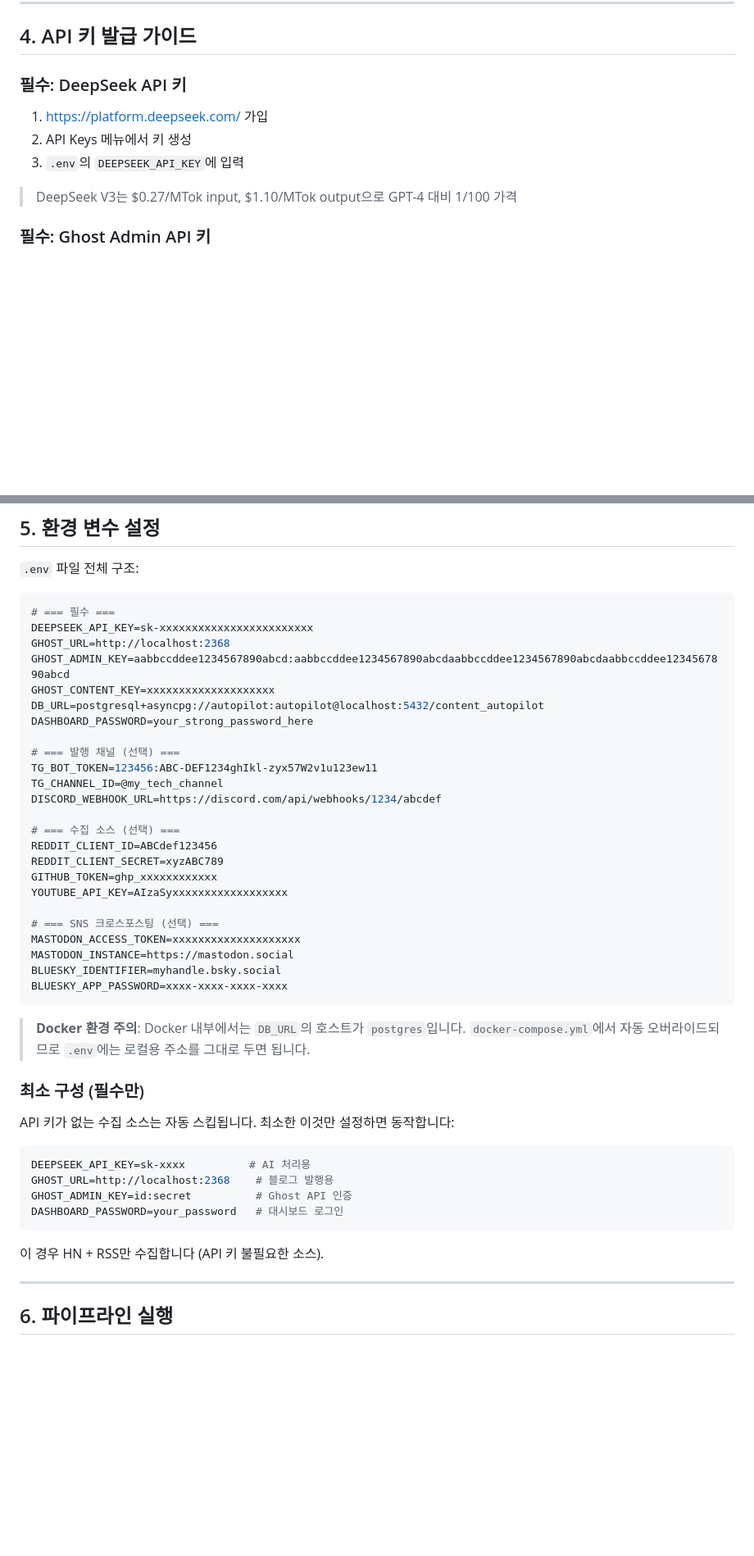
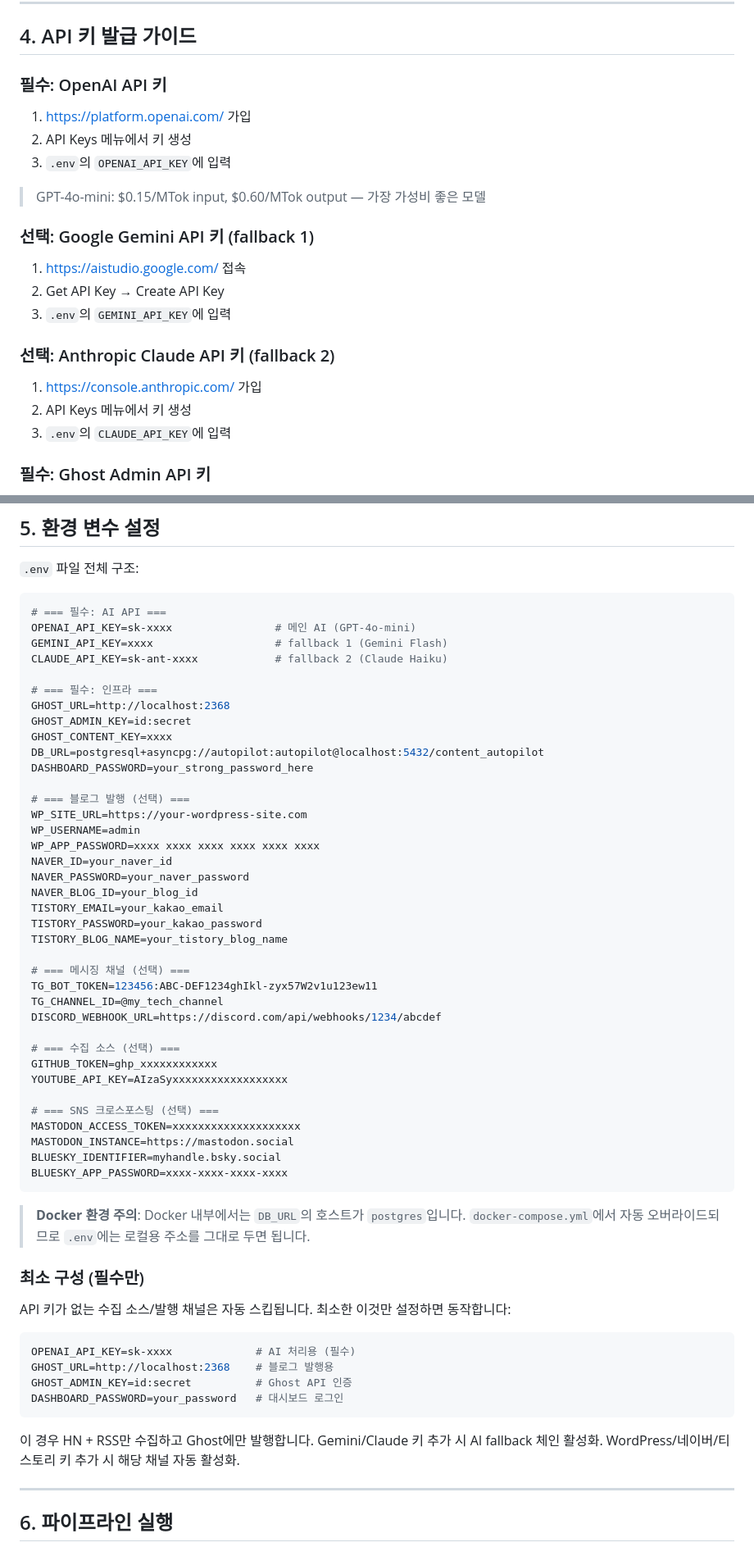
Before and after one commit to JuneKunst/content-autopilot, a Markdown page: GUIDE.md, 2 parts joined by grey strips. Shown at 82% size. Drawn GitHub-style; blank space fills up the shorter version.

````diff
--- a/GUIDE.md
+++ b/GUIDE.md
@@ -140,13 +140,25 @@ uvicorn content_autopilot.app:app --host 0.0.0.0 --port 8000 --reload
 
 ## 4. API 키 발급 가이드
 
-### 필수: DeepSeek API 키
+### 필수: OpenAI API 키
 
-1. https://platform.deepseek.com/ 가입
+1. https://platform.openai.com/ 가입
 2. API Keys 메뉴에서 키 생성
-3. `.env`의 `DEEPSEEK_API_KEY`에 입력
+3. `.env`의 `OPENAI_API_KEY`에 입력
 
-> DeepSeek V3는 $0.27/MTok input, $1.10/MTok output으로 GPT-4 대비 1/100 가격
+> GPT-4o-mini: $0.15/MTok input, $0.60/MTok output — 가장 가성비 좋은 모델
+
+### 선택: Google Gemini API 키 (fallback 1)
+
+1. https://aistudio.google.com/ 접속
+2. Get API Key → Create API Key
+3. `.env`의 `GEMINI_API_KEY`에 입력
+
+### 선택: Anthropic Claude API 키 (fallback 2)
+
+1. https://console.anthropic.com/ 가입
+2. API Keys 메뉴에서 키 생성
+3. `.env`의 `CLAUDE_API_KEY`에 입력
 
 ### 필수: Ghost Admin API 키
 
@@ -213,22 +225,35 @@ uvicorn content_autopilot.app:app --host 0.0.0.0 --port 8000 --reload
 `.env` 파일 전체 구조:
 
 ```bash
-# === 필수 ===
-DEEPSEEK_API_KEY=sk-xxxxxxxxxxxxxxxxxxxxxxxx
+# === 필수: AI API ===
+OPENAI_API_KEY=sk-xxxx                # 메인 AI (GPT-4o-mini)
+GEMINI_API_KEY=xxxx                   # fallback 1 (Gemini Flash)
+CLAUDE_API_KEY=sk-ant-xxxx            # fallback 2 (Claude Haiku)
+
+# === 필수: 인프라 ===
 GHOST_URL=http://localhost:2368
-GHOST_ADMIN_KEY=aabbccddee1234567890abcd:aabbccddee1234567890abcdaabbccddee1234567890abcdaabbccddee1234567890abcd
-GHOST_CONTENT_KEY=xxxxxxxxxxxxxxxxxxxx
+GHOST_ADMIN_KEY=id:secret
+GHOST_CONTENT_KEY=xxxx
 DB_URL=postgresql+asyncpg://autopilot:autopilot@localhost:5432/content_autopilot
 DASHBOARD_PASSWORD=your_strong_password_here
 
-# === 발행 채널 (선택) ===
+# === 블로그 발행 (선택) ===
+WP_SITE_URL=https://your-wordpress-site.com
+WP_USERNAME=admin
+WP_APP_PASSWORD=xxxx xxxx xxxx xxxx xxxx xxxx
+NAVER_ID=your_naver_id
+NAVER_PASSWORD=your_naver_password
+NAVER_BLOG_ID=your_blog_id
+TISTORY_EMAIL=your_kakao_email
+TISTORY_PASSWORD=your_kakao_password
+TISTORY_BLOG_NAME=your_tistory_blog_name
+
+# === 메시징 채널 (선택) ===
 TG_BOT_TOKEN=123456:ABC-DEF1234ghIkl-zyx57W2v1u123ew11
 TG_CHANNEL_ID=@my_tech_channel
 DISCORD_WEBHOOK_URL=https://discord.com/api/webhooks/1234/abcdef
 
 # === 수집 소스 (선택) ===
-REDDIT_CLIENT_ID=ABCdef123456
-REDDIT_CLIENT_SECRET=xyzABC789
 GITHUB_TOKEN=ghp_xxxxxxxxxxxx
 YOUTUBE_API_KEY=AIzaSyxxxxxxxxxxxxxxxxxx
 
@@ -244,16 +269,18 @@ BLUESKY_APP_PASSWORD=xxxx-xxxx-xxxx-xxxx
 
 ### 최소 구성 (필수만)
 
-API 키가 없는 수집 소스는 자동 스킵됩니다. 최소한 이것만 설정하면 동작합니다:
+API 키가 없는 수집 소스/발행 채널은 자동 스킵됩니다. 최소한 이것만 설정하면 동작합니다:
 
 ```bash
-DEEPSEEK_API_KEY=sk-xxxx          # AI 처리용
+OPENAI_API_KEY=sk-xxxx             # AI 처리용 (필수)
 GHOST_URL=http://localhost:2368    # 블로그 발행용
 GHOST_ADMIN_KEY=id:secret          # Ghost API 인증
 DASHBOARD_PASSWORD=your_password   # 대시보드 로그인
 ```
 
-이 경우 HN + RSS만 수집합니다 (API 키 불필요한 소스).
+이 경우 HN + RSS만 수집하고 Ghost에만 발행합니다.
+Gemini/Claude 키 추가 시 AI fallback 체인 활성화.
+WordPress/네이버/티스토리 키 추가 시 해당 채널 자동 활성화.
 
 ---
 
````
Also changed, not shown: other parts of GUIDE.md (+4 -4 lines), README.md (+24 -23 lines).
